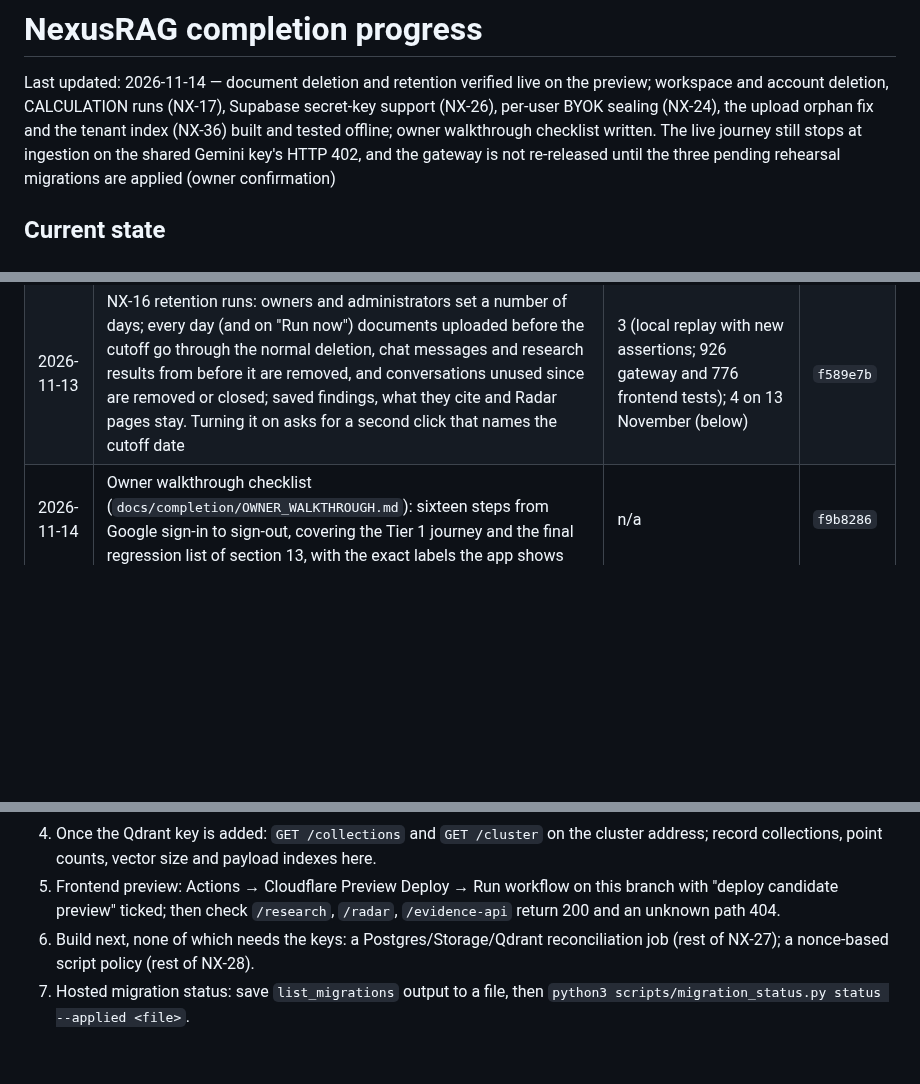
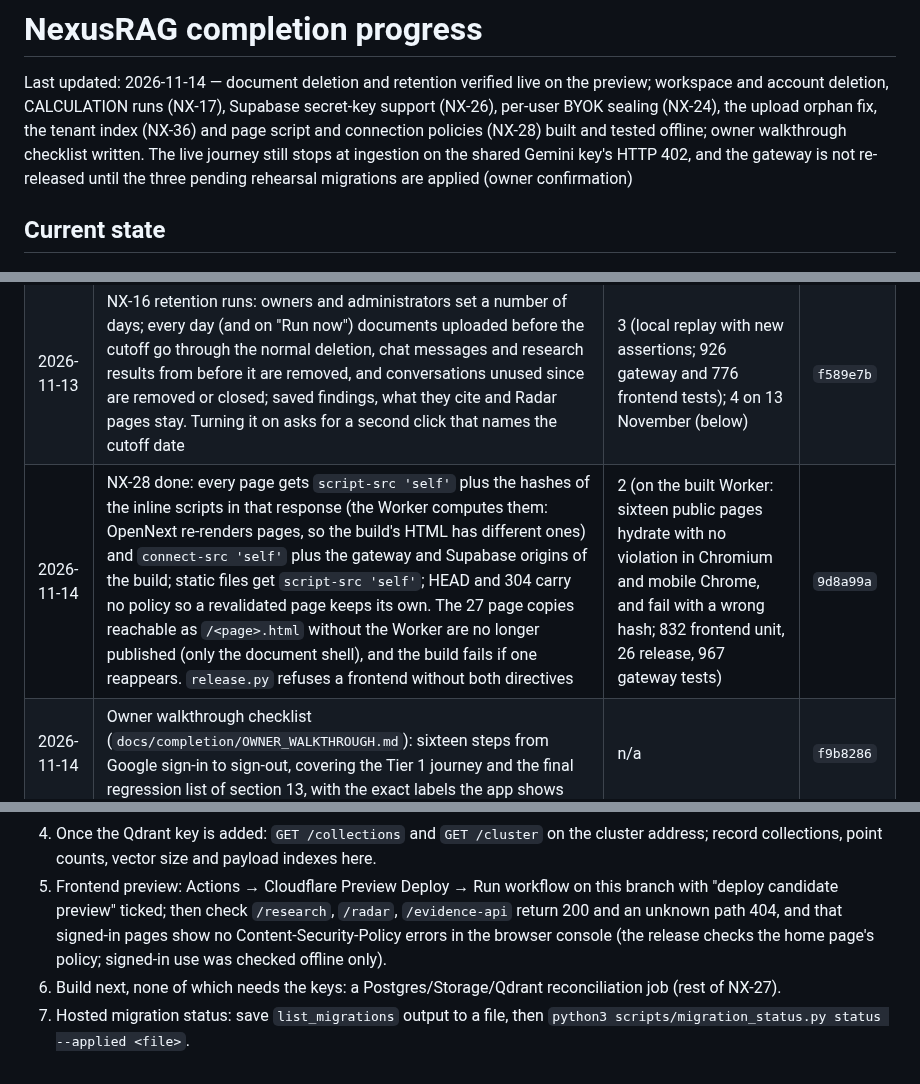
Before and after one commit to Anupam0202/NexusRAG, a Markdown page: docs/completion/PROGRESS.md, 3 parts joined by grey strips. Drawn GitHub-style; blank space fills up the shorter version.

Commit message:
docs: record the page script and connection policy in the progress log

```diff
--- a/docs/completion/PROGRESS.md
+++ b/docs/completion/PROGRESS.md
@@ -1,7 +1,8 @@
 # NexusRAG completion progress
 Last updated: 2026-11-14 — document deletion and retention verified live on the preview; workspace and account
 deletion, CALCULATION runs (NX-17), Supabase secret-key support (NX-26), per-user BYOK sealing (NX-24), the
-upload orphan fix and the tenant index (NX-36) built and tested offline; owner walkthrough checklist written. The
+upload orphan fix, the tenant index (NX-36) and page script and connection policies (NX-28) built and tested
+offline; owner walkthrough checklist written. The
 live journey still stops at ingestion on the shared Gemini key's HTTP 402, and the gateway is not re-released until
 the three pending rehearsal migrations are applied (owner confirmation)
 
@@ -85,6 +86,7 @@ the three pending rehearsal migrations are applied (owner confirmation)
 | 2026-11-13 | NX-21: real streaming from `streamGenerateContent`; the final event carries the checked and saved answer; errors before the first token keep their HTTP status | 1 (6 end-to-end tests on the real pipeline); 4 for the no-evidence path | `e50a239` |
 | 2026-11-13 | NX-28 part: security headers on every page, file and error (Worker and `_headers`), checked on the built Worker; hostile-markdown test | 2 | `5262bff` |
 | 2026-11-13 | NX-16 retention runs: owners and administrators set a number of days; every day (and on "Run now") documents uploaded before the cutoff go through the normal deletion, chat messages and research results from before it are removed, and conversations unused since are removed or closed; saved findings, what they cite and Radar pages stay. Turning it on asks for a second click that names the cutoff date | 3 (local replay with new assertions; 926 gateway and 776 frontend tests); 4 on 13 November (below) | `f589e7b` |
+| 2026-11-14 | NX-28 done: every page gets `script-src 'self'` plus the hashes of the inline scripts in that response (the Worker computes them: OpenNext re-renders pages, so the build's HTML has different ones) and `connect-src 'self'` plus the gateway and Supabase origins of the build; static files get `script-src 'self'`; HEAD and 304 carry no policy so a revalidated page keeps its own. The 27 page copies reachable as `/<page>.html` without the Worker are no longer published (only the document shell), and the build fails if one reappears. `release.py` refuses a frontend without both directives | 2 (on the built Worker: sixteen public pages hydrate with no violation in Chromium and mobile Chrome, and fail with a wrong hash; 832 frontend unit, 26 release, 967 gateway tests) | `9d8a99a` |
 | 2026-11-14 | Owner walkthrough checklist (`docs/completion/OWNER_WALKTHROUGH.md`): sixteen steps from Google sign-in to sign-out, covering the Tier 1 journey and the final regression list of section 13, with the exact labels the app shows | n/a | `f9b8286` |
 | 2026-11-14 | NX-36: `workspace_id` indexed as the Qdrant tenant (`is_tenant`), falling back to a plain index on a cluster that refuses it; existing indexes are no longer requested again, which saves four requests per indexing batch under the Workers Free limit of 50 | 1 (new-collection, upgrade, refusal and failure tests; 967 gateway tests) | `e2b597a` |
 | 2026-11-14 | NX-38: every GitHub Action pinned to the commit its major tag points to today (no change in what runs), version in a comment. NX-32 checked: claims are compare-and-swap, so a second sweep cannot double-process a job | CI | `933e649` |
@@ -184,8 +186,9 @@ Decisions (D25 delegates product and technical decisions; exceptions in `MASTER_
 4. Once the Qdrant key is added: `GET /collections` and `GET /cluster` on the cluster address; record
    collections, point counts, vector size and payload indexes here.
 5. Frontend preview: Actions → Cloudflare Preview Deploy → Run workflow on this branch with "deploy candidate
-   preview" ticked; then check `/research`, `/radar`, `/evidence-api` return 200 and an unknown path 404.
-6. Build next, none of which needs the keys: a Postgres/Storage/Qdrant reconciliation job (rest of NX-27); a
-   nonce-based script policy (rest of NX-28).
+   preview" ticked; then check `/research`, `/radar`, `/evidence-api` return 200 and an unknown path 404, and that
+   signed-in pages show no Content-Security-Policy errors in the browser console (the release checks the home page's
+   policy; signed-in use was checked offline only).
+6. Build next, none of which needs the keys: a Postgres/Storage/Qdrant reconciliation job (rest of NX-27).
 7. Hosted migration status: save `list_migrations` output to a file, then
    `python3 scripts/migration_status.py status --applied <file>`.
```
